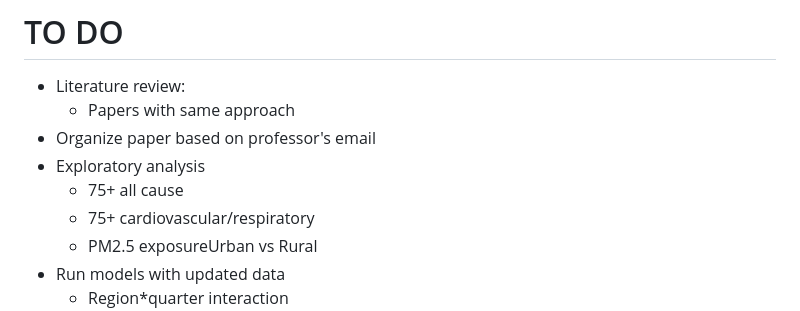
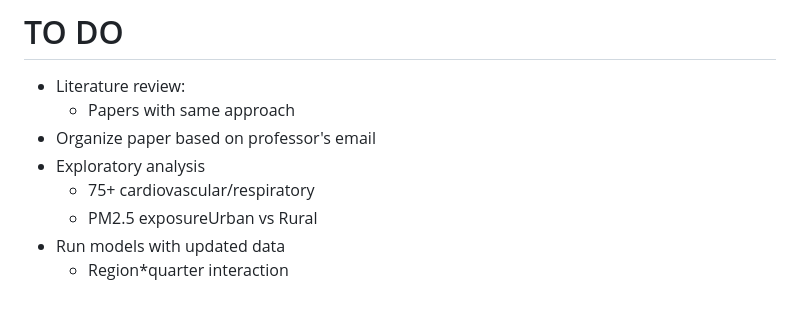
Before and after one commit to pmbusch/PM25-Satellite-Chile, a Markdown page: README.md, the part around the change. Rendered like a GitHub page.

```diff
--- a/README.md
+++ b/README.md
@@ -17,7 +17,6 @@ Project developed for the course "STA250 - Data Science for International Develo
 	- Papers with same approach
 - Organize paper based on professor's email
 - Exploratory analysis
-	- 75+ all cause
 	- 75+ cardiovascular/respiratory
 	- PM2.5 exposureUrban vs Rural
 - Run models with updated data
```
